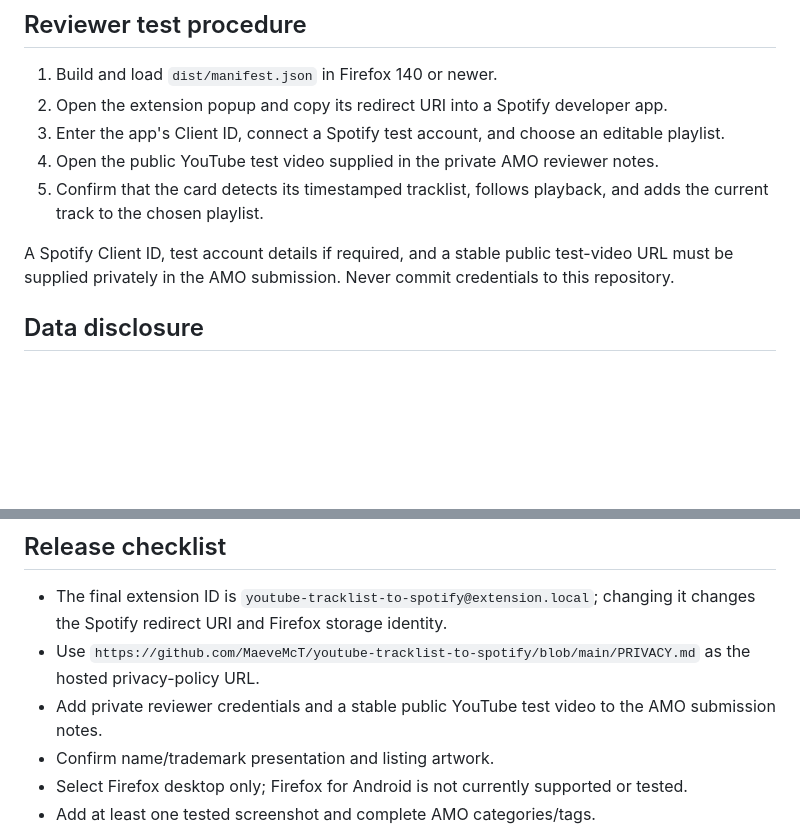
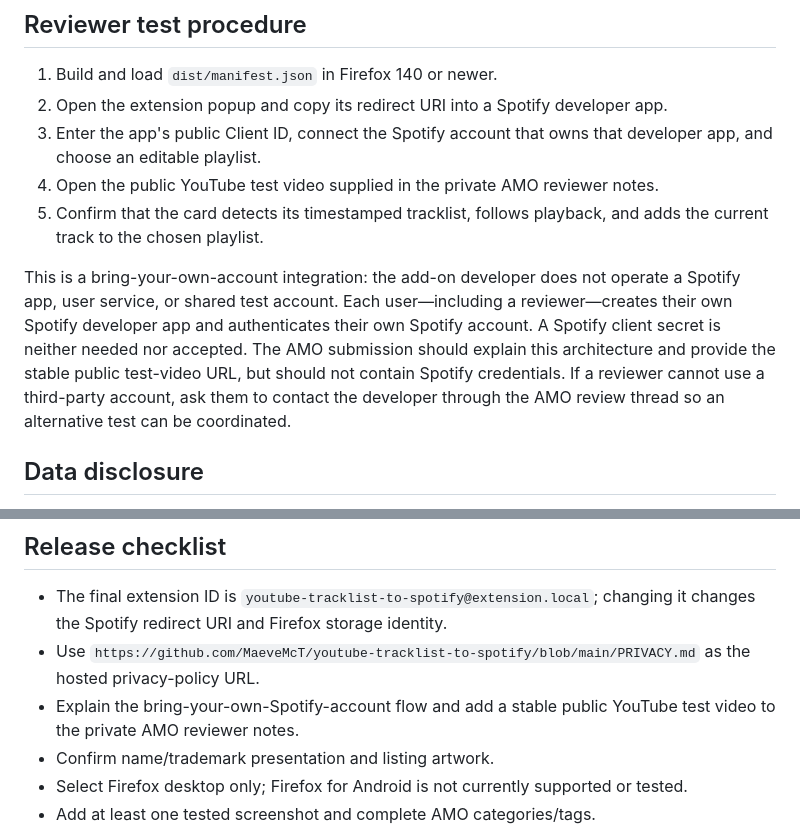
Before and after one commit to MaeveMcT/youtube-tracklist-to-spotify, a Markdown page: AMO.md, 2 parts joined by grey strips. Drawn GitHub-style; blank space fills up the shorter version.

Commit message:
Clarify BYO Spotify flow for AMO review

```diff
--- a/AMO.md
+++ b/AMO.md
@@ -25,11 +25,11 @@ Setup requires your own Spotify developer Client ID and Spotify account. Spotify
 
 1. Build and load `dist/manifest.json` in Firefox 140 or newer.
 2. Open the extension popup and copy its redirect URI into a Spotify developer app.
-3. Enter the app's Client ID, connect a Spotify test account, and choose an editable playlist.
+3. Enter the app's public Client ID, connect the Spotify account that owns that developer app, and choose an editable playlist.
 4. Open the public YouTube test video supplied in the private AMO reviewer notes.
 5. Confirm that the card detects its timestamped tracklist, follows playback, and adds the current track to the chosen playlist.
 
-A Spotify Client ID, test account details if required, and a stable public test-video URL must be supplied privately in the AMO submission. Never commit credentials to this repository.
+This is a bring-your-own-account integration: the add-on developer does not operate a Spotify app, user service, or shared test account. Each user—including a reviewer—creates their own Spotify developer app and authenticates their own Spotify account. A Spotify client secret is neither needed nor accepted. The AMO submission should explain this architecture and provide the stable public test-video URL, but should not contain Spotify credentials. If a reviewer cannot use a third-party account, ask them to contact the developer through the AMO review thread so an alternative test can be coordinated.
 
 ## Data disclosure
 
@@ -39,7 +39,7 @@ Declare authentication information and website content as required data. Authent
 
 - The final extension ID is `youtube-tracklist-to-spotify@extension.local`; changing it changes the Spotify redirect URI and Firefox storage identity.
 - Use `https://github.com/MaeveMcT/youtube-tracklist-to-spotify/blob/main/PRIVACY.md` as the hosted privacy-policy URL.
-- Add private reviewer credentials and a stable public YouTube test video to the AMO submission notes.
+- Explain the bring-your-own-Spotify-account flow and add a stable public YouTube test video to the private AMO reviewer notes.
 - Confirm name/trademark presentation and listing artwork.
 - Select Firefox desktop only; Firefox for Android is not currently supported or tested.
 - Add at least one tested screenshot and complete AMO categories/tags.
```
